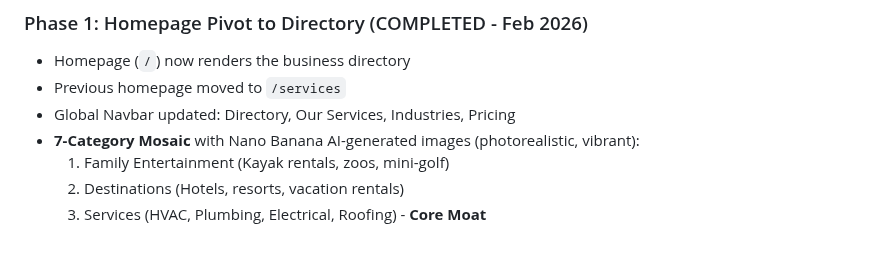
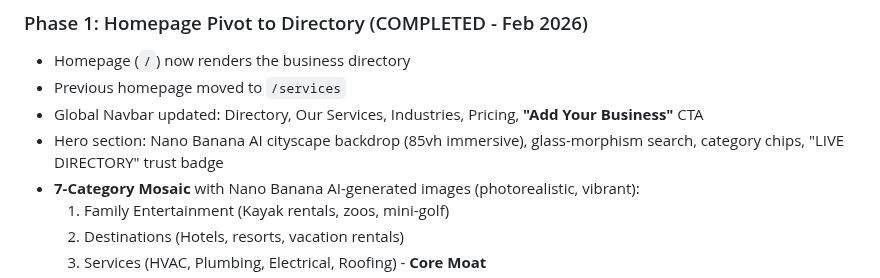
Before and after one commit to jaredtucker13-byte/greenline365-web, a Markdown page: memory/PRD.md, the part around the change. Rendered like a GitHub page; blank space fills up the shorter version.

Commit message:
auto-commit for fc8f9409-69c7-473c-a5b7-4a3aed4be42d

```diff
--- a/memory/PRD.md
+++ b/memory/PRD.md
@@ -34,7 +34,8 @@ GreenLine365 is a directory-first lead generation platform. The initial goal was
 ### Phase 1: Homepage Pivot to Directory (COMPLETED - Feb 2026)
 - Homepage (`/`) now renders the business directory
 - Previous homepage moved to `/services`
-- Global Navbar updated: Directory, Our Services, Industries, Pricing
+- Global Navbar updated: Directory, Our Services, Industries, Pricing, **"Add Your Business"** CTA
+- Hero section: Nano Banana AI cityscape backdrop (85vh immersive), glass-morphism search, category chips, "LIVE DIRECTORY" trust badge
 - **7-Category Mosaic** with Nano Banana AI-generated images (photorealistic, vibrant):
   1. Family Entertainment (Kayak rentals, zoos, mini-golf)
   2. Destinations (Hotels, resorts, vacation rentals)
```
